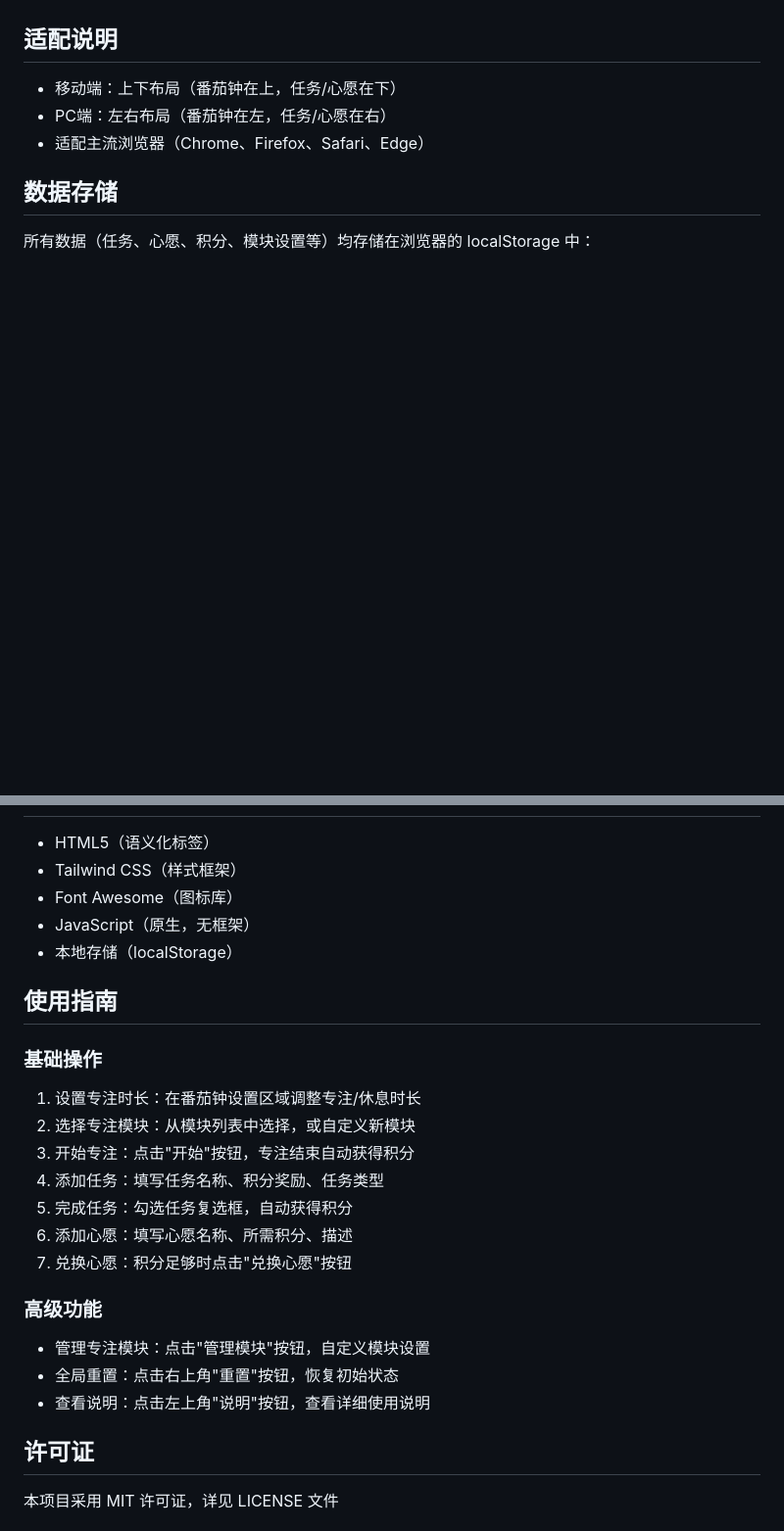
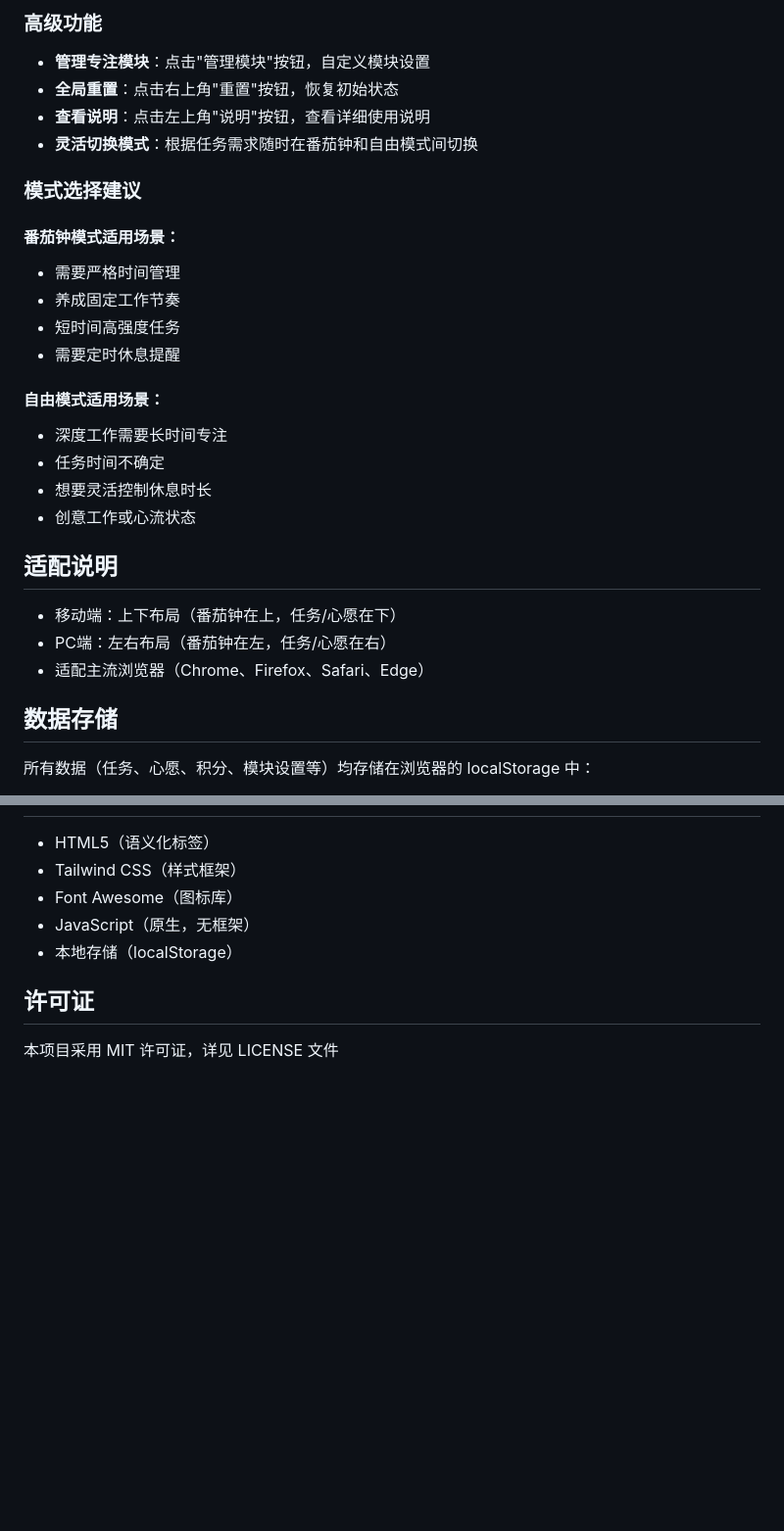
Before and after one commit to freytesla/PomoReward, a Markdown page: README.md, 2 parts joined by grey strips. Shown at 98% size. Drawn GitHub-style; blank space fills up the shorter version.

```diff
--- a/README.md
+++ b/README.md
@@ -61,3 +82,21 @@ cd PomoReward
+### 高级功能
+- **管理专注模块**：点击"管理模块"按钮，自定义模块设置
+- **全局重置**：点击右上角"重置"按钮，恢复初始状态
+- **查看说明**：点击左上角"说明"按钮，查看详细使用说明
+- **灵活切换模式**：根据任务需求随时在番茄钟和自由模式间切换
+
+### 模式选择建议
+#### 番茄钟模式适用场景：
+- 需要严格时间管理
+- 养成固定工作节奏
+- 短时间高强度任务
+- 需要定时休息提醒
+
+#### 自由模式适用场景：
+- 深度工作需要长时间专注
+- 任务时间不确定
+- 想要灵活控制休息时长
+- 创意工作或心流状态
 
 ## 适配说明
 - 移动端：上下布局（番茄钟在上，任务/心愿在下）
@@ -77,21 +116,6 @@ cd PomoReward
 - JavaScript（原生，无框架）
 - 本地存储（localStorage）
 
-## 使用指南
-### 基础操作
-1. 设置专注时长：在番茄钟设置区域调整专注/休息时长
-2. 选择专注模块：从模块列表中选择，或自定义新模块
-3. 开始专注：点击"开始"按钮，专注结束自动获得积分
-4. 添加任务：填写任务名称、积分奖励、任务类型
-5. 完成任务：勾选任务复选框，自动获得积分
-6. 添加心愿：填写心愿名称、所需积分、描述
-7. 兑换心愿：积分足够时点击"兑换心愿"按钮
-
-### 高级功能
-- 管理专注模块：点击"管理模块"按钮，自定义模块设置
-- 全局重置：点击右上角"重置"按钮，恢复初始状态
-- 查看说明：点击左上角"说明"按钮，查看详细使用说明
-
 ## 许可证
 本项目采用 MIT 许可证，详见 LICENSE 文件
 
```
Also changed, not shown: other parts of README.md (+61 -8 lines).
